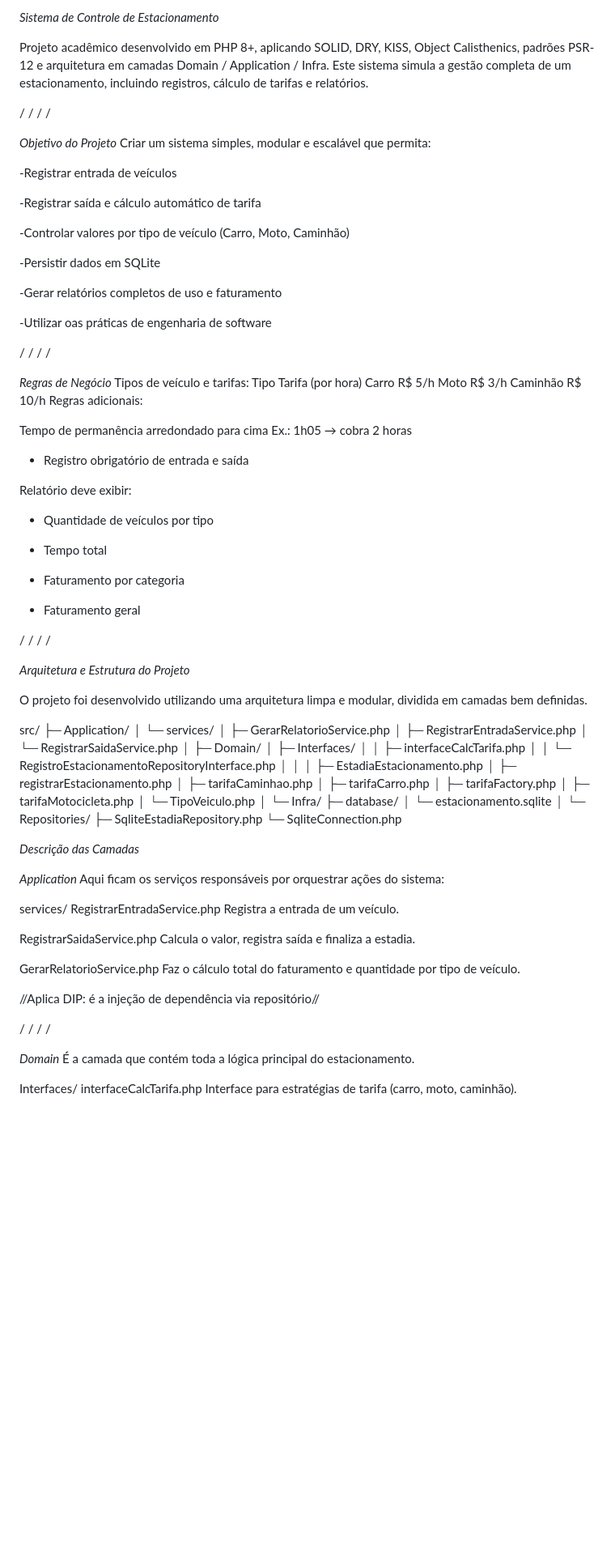
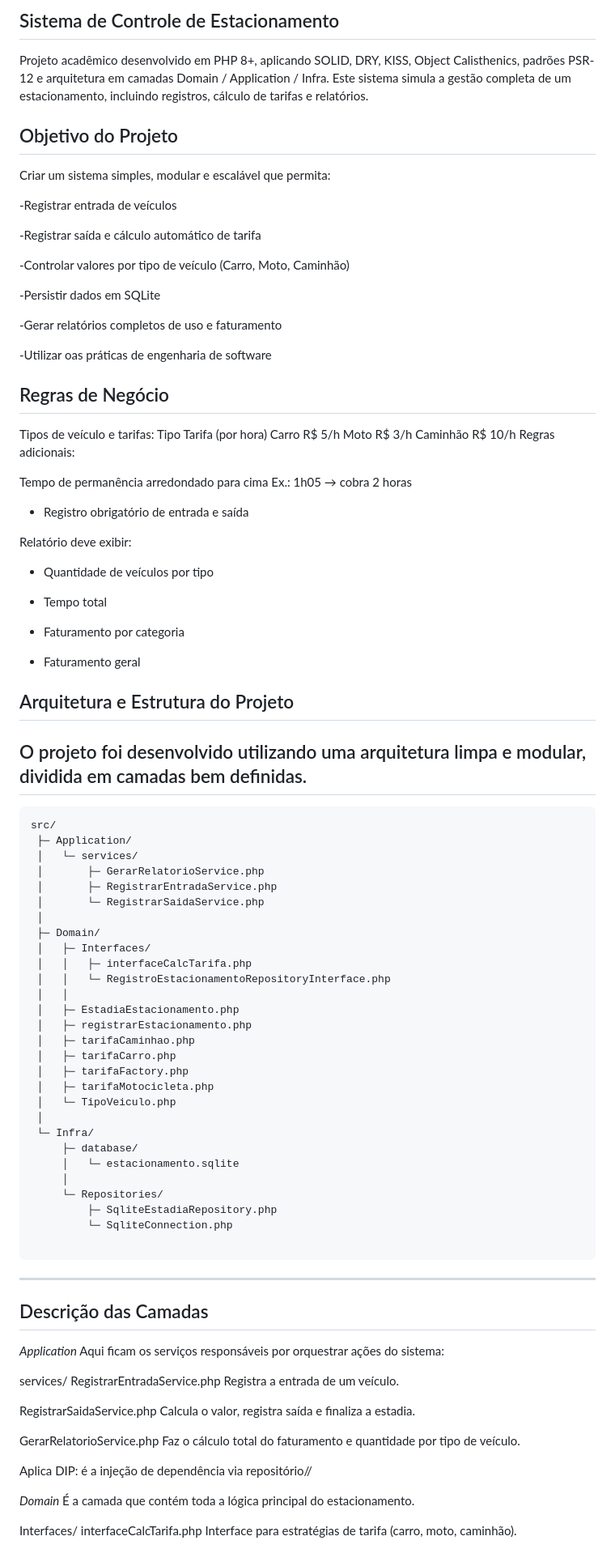
Before and after one commit to miguelpiroli/Estacionamento_P2_Final, a Markdown page: readme.md, the part around the change printed below. Shown: that part at 81% size. Drawn GitHub-style; blank space fills up the shorter version.

````diff
--- a/readme.md
+++ b/readme.md
@@ -1,15 +1,11 @@
-*Sistema de Controle de Estacionamento*
+## Sistema de Controle de Estacionamento
 
 Projeto acadêmico desenvolvido em PHP 8+, aplicando SOLID, DRY, KISS, Object Calisthenics, padrões PSR-12 e
 arquitetura em camadas Domain / Application / Infra.
 Este sistema simula a gestão completa de um estacionamento, incluindo registros, cálculo de tarifas e relatórios.
 
-/
-/
-/
-/
 
-*Objetivo do Projeto*
+## Objetivo do Projeto
 Criar um sistema simples, modular e escalável que permita:
 
 -Registrar entrada de veículos
@@ -24,12 +20,8 @@ Criar um sistema simples, modular e escalável que permita:
 
 -Utilizar oas práticas de engenharia de software
 
-/
-/
-/
-/
 
-*Regras de Negócio*
+## Regras de Negócio
 Tipos de veículo e tarifas:
 Tipo	Tarifa (por hora)
 Carro	R$ 5/h
@@ -52,15 +44,11 @@ Relatório deve exibir:
 
 - Faturamento geral
 
-/
-/
-/
-/
-
- *Arquitetura e Estrutura do Projeto*
+ ## Arquitetura e Estrutura do Projeto ##
 
 O projeto foi desenvolvido utilizando uma arquitetura limpa e modular, dividida em camadas bem definidas.
-
+---
+```
 src/
  ├─ Application/
  │   └─ services/
@@ -89,7 +77,10 @@ src/
          ├─ SqliteEstadiaRepository.php
          └─ SqliteConnection.php
 
- *Descrição das Camadas*
+```
+
+---
+ ## Descrição das Camadas
 
 *Application*
 Aqui ficam os serviços responsáveis por orquestrar ações do sistema:
@@ -104,12 +95,9 @@ Calcula o valor, registra saída e finaliza a estadia.
 GerarRelatorioService.php
 Faz o cálculo total do faturamento e quantidade por tipo de veículo.
 
-//Aplica DIP: é a injeção de dependência via repositório//
 
-/
-/
-/
-/
+
+Aplica DIP: é a injeção de dependência via repositório//
 
  *Domain*
 É a camada que contém toda a lógica principal do estacionamento.
````
Also changed, not shown: other parts of readme.md (+22 -21 lines).
